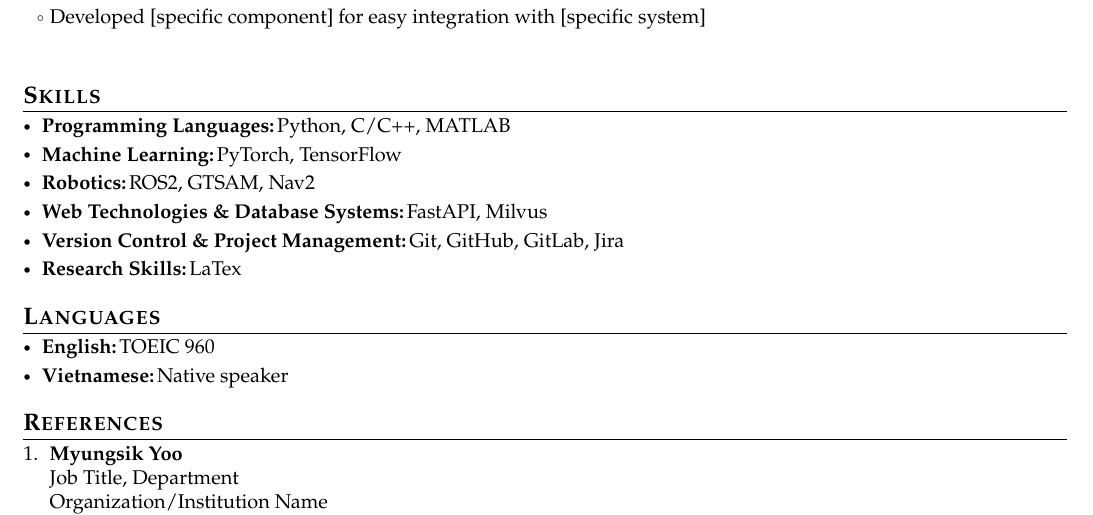
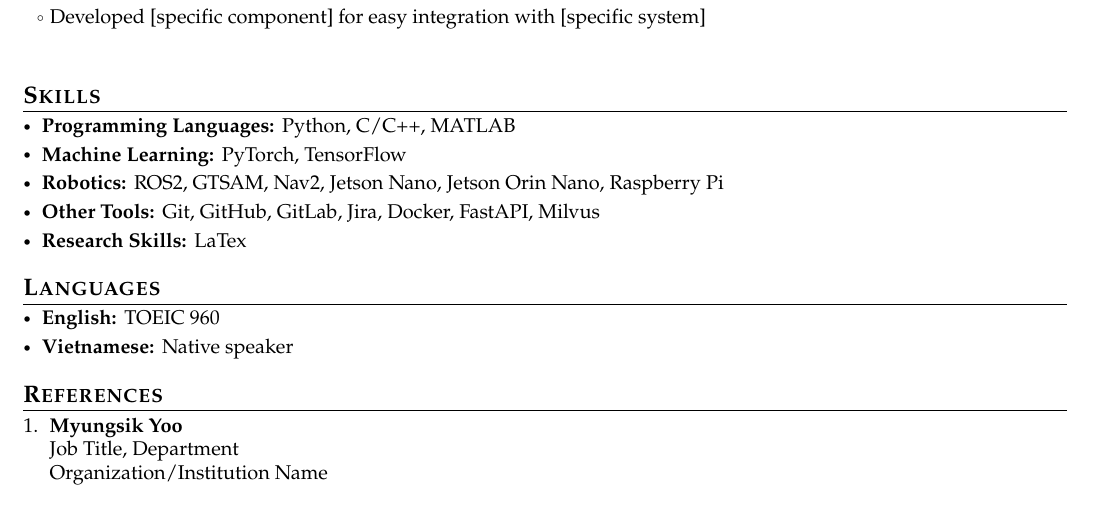
Before and after one commit to vuong-viet-hung/academic-cv, a LaTeX document (main.tex): part of page 2 of 2, cut so that both start at the same text. Compiled offline with pdfLaTeX.

Commit message:
feat: update Skills section

```diff
--- a/main.tex
+++ b/main.tex
@@ -294,25 +294,23 @@
 \section{\textbf{Skills}}
 \vspace{-0.4mm}
  \resumeHeadingSkillStart
-  \resumeSubItem{Programming Languages:}
+  \resumeSubItem{Programming Languages: }
     {Python, C/C++, MATLAB}
-  \resumeSubItem{Machine Learning:}
+  \resumeSubItem{Machine Learning: }
     {PyTorch, TensorFlow}
-  \resumeSubItem{Robotics:}
-    {ROS2, GTSAM, Nav2}
-  \resumeSubItem{Web Technologies \& Database Systems:}
-    {FastAPI, Milvus}
-  \resumeSubItem{Version Control \& Project Management:}
-    {Git, GitHub, GitLab, Jira}
-  \resumeSubItem{Research Skills:}{LaTex}
+  \resumeSubItem{Robotics: }
+    {ROS2, GTSAM, Nav2, Jetson Nano, Jetson Orin Nano, Raspberry Pi}
+  \resumeSubItem{Other Tools: }
+    {Git, GitHub, GitLab, Jira, Docker, FastAPI, Milvus}
+  \resumeSubItem{Research Skills: }{LaTex}
  \resumeHeadingSkillEnd
 
 \section{\textbf{Languages}}
 \vspace{-0.4mm}
  \resumeHeadingSkillStart
-  \resumeSubItem{English:}
+  \resumeSubItem{English: }
     {TOEIC 960}
-  \resumeSubItem{Vietnamese:}
+  \resumeSubItem{Vietnamese: }
     {Native speaker}
  \resumeHeadingSkillEnd
 
```
Also changed, not shown: main.pdf.
